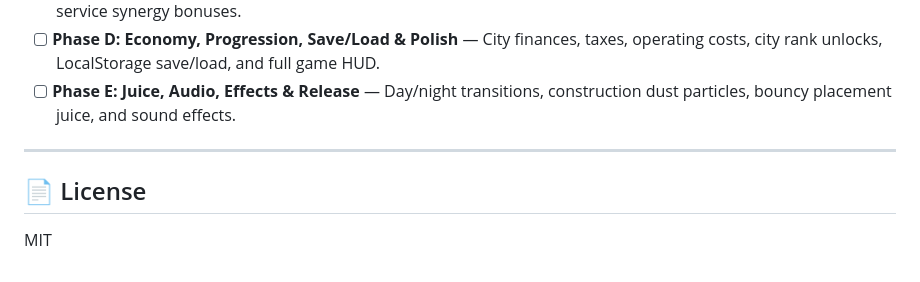
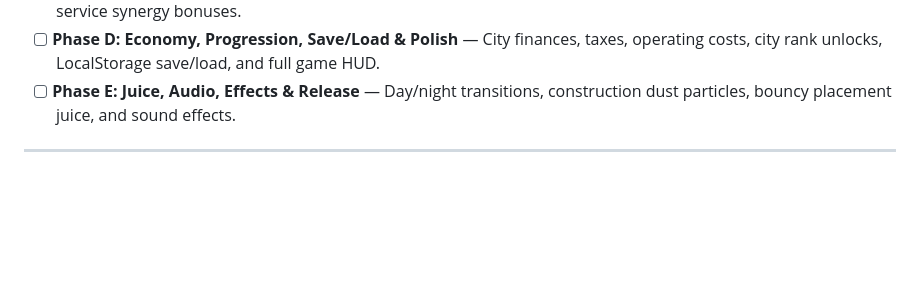
Before and after one commit to AswinDew/LittleCityStories, a Markdown page: README.md, the part around the change. Rendered like a GitHub page; blank space fills up the shorter version.

```diff
--- a/README.md
+++ b/README.md
@@ -122,7 +122,3 @@ npm run preview
 - [ ] **Phase E: Juice, Audio, Effects & Release** — Day/night transitions, construction dust particles, bouncy placement juice, and sound effects.
 
 ---
-
-## 📄 License
-
-MIT
```
